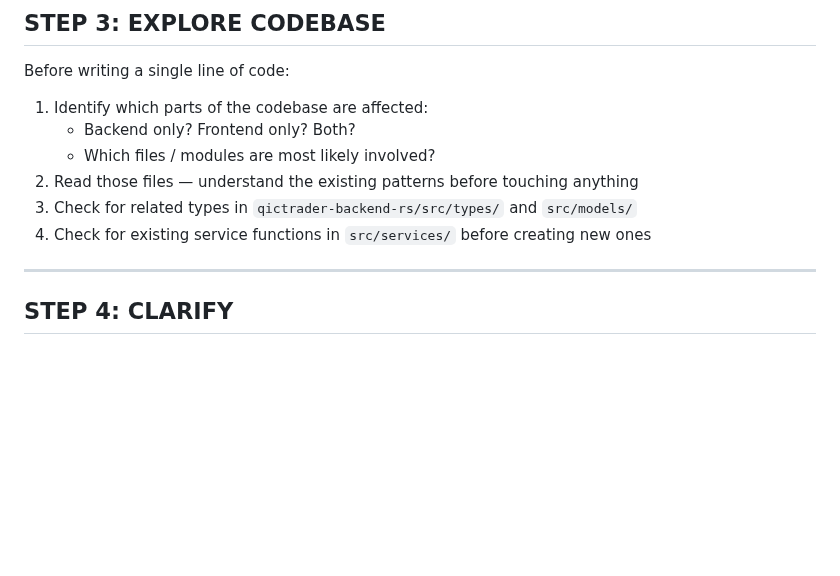
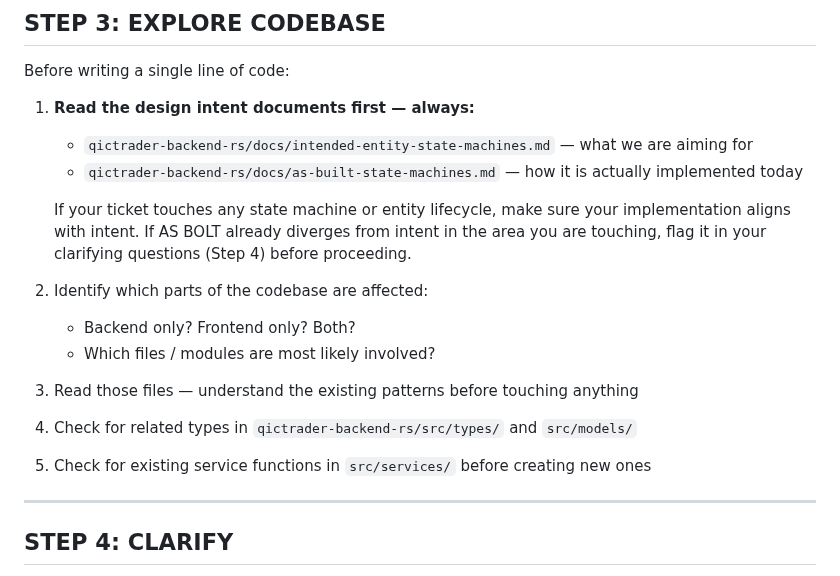
Before and after one commit to Qictrader2/qic, a Markdown page: .claude/commands/ticket.md, the part around the change. GitHub-like rendering; blank space fills up the shorter version.

Commit message:
📝 Link design intent docs in CLAUDE.md and ticket command
- Add references to intended-entity-state-machines.md and as-built-state-machines.md
- Ticket command now reads both docs before exploring the codebase
- Any divergence between intent and AS BOLT must be flagged before implementing

```diff
--- a/.claude/commands/ticket.md
+++ b/.claude/commands/ticket.md
@@ -84,12 +84,18 @@ Fetch ALL context from the card before touching anything:
 
 Before writing a single line of code:
 
-1. Identify which parts of the codebase are affected:
+1. **Read the design intent documents first — always:**
+   - `qictrader-backend-rs/docs/intended-entity-state-machines.md` — what we are aiming for
+   - `qictrader-backend-rs/docs/as-built-state-machines.md` — how it is actually implemented today
+
+   If your ticket touches any state machine or entity lifecycle, make sure your implementation aligns with intent. If AS BOLT already diverges from intent in the area you are touching, flag it in your clarifying questions (Step 4) before proceeding.
+
+2. Identify which parts of the codebase are affected:
    - Backend only? Frontend only? Both?
    - Which files / modules are most likely involved?
-2. Read those files — understand the existing patterns before touching anything
-3. Check for related types in `qictrader-backend-rs/src/types/` and `src/models/`
-4. Check for existing service functions in `src/services/` before creating new ones
+3. Read those files — understand the existing patterns before touching anything
+4. Check for related types in `qictrader-backend-rs/src/types/` and `src/models/`
+5. Check for existing service functions in `src/services/` before creating new ones
 
 ---
 
```
Also changed, not shown: CLAUDE.md (+9 -0 lines).
